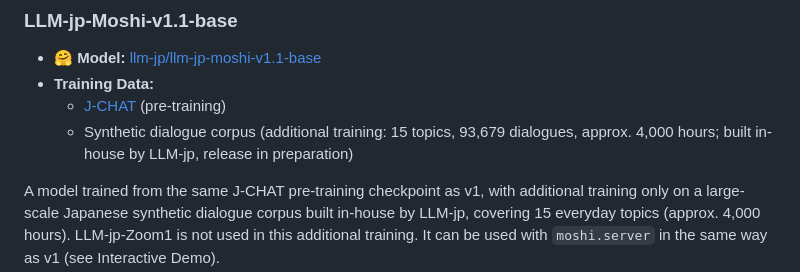
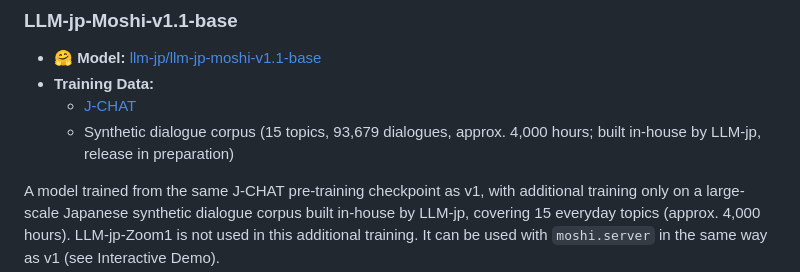
Before and after one commit to llm-jp/llm-jp-moshi, a Markdown page: README-en.md, the part around the change. Rendered like a GitHub page.

```diff
--- a/README-en.md
+++ b/README-en.md
@@ -27,8 +27,8 @@ This repository introduces the LLM-jp-Moshi models (v1 / v1.1-base / v1.1-prompt
 ### LLM-jp-Moshi-v1.1-base
 - **🤗 Model:** [llm-jp/llm-jp-moshi-v1.1-base](https://huggingface.co/llm-jp/llm-jp-moshi-v1.1-base)
 - **Training Data:**
-  - [J-CHAT](https://arxiv.org/abs/2407.15828) (pre-training)
-  - Synthetic dialogue corpus (additional training: 15 topics, 93,679 dialogues, approx. 4,000 hours; built in-house by LLM-jp, release in preparation)
+  - [J-CHAT](https://arxiv.org/abs/2407.15828)
+  - Synthetic dialogue corpus (15 topics, 93,679 dialogues, approx. 4,000 hours; built in-house by LLM-jp, release in preparation)
 
 A model trained from the same J-CHAT pre-training checkpoint as v1, with additional training only on a large-scale Japanese synthetic dialogue corpus built in-house by LLM-jp, covering 15 everyday topics (approx. 4,000 hours). LLM-jp-Zoom1 is not used in this additional training. It can be used with `moshi.server` in the same way as v1 (see Interactive Demo).
 
```
Also changed, not shown: README.md (+2 -2 lines).
